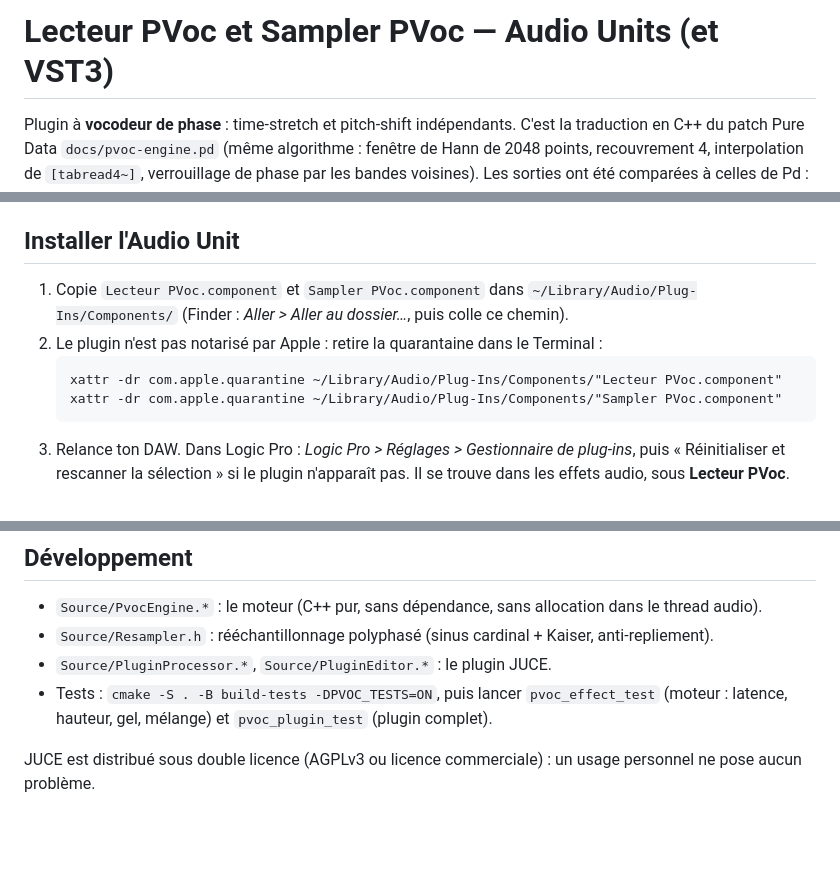
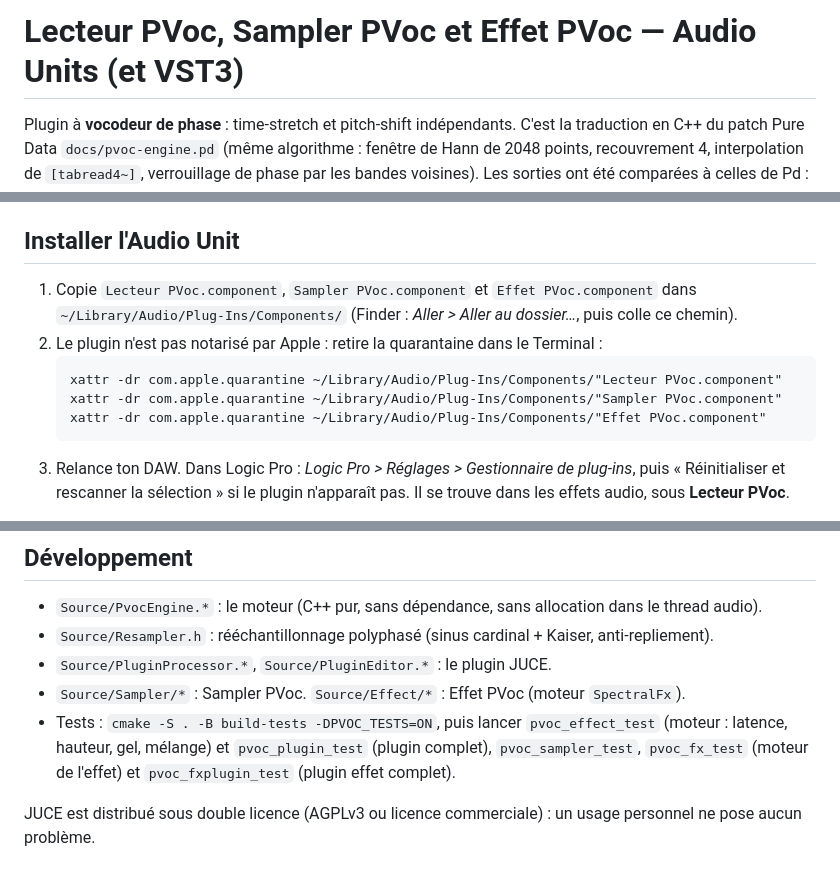
Before and after one commit to tilapboomeur/PVOC-Sampler, a Markdown page: README.md, 3 parts joined by grey strips. Drawn GitHub-style; blank space fills up the shorter version.

````diff
--- a/README.md
+++ b/README.md
@@ -1,4 +1,4 @@
-# Lecteur PVoc et Sampler PVoc — Audio Units (et VST3)
+# Lecteur PVoc, Sampler PVoc et Effet PVoc — Audio Units (et VST3)
 
 Plugin à **vocodeur de phase** : time-stretch et pitch-shift indépendants.
 C'est la traduction en C++ du patch Pure Data `docs/pvoc-engine.pd` (même algorithme :
@@ -136,12 +173,13 @@ JUCE 8 est téléchargé automatiquement (ou `-DJUCE_DIR=/chemin/vers/JUCE`).
 
 ## Installer l'Audio Unit
 
-1. Copie `Lecteur PVoc.component` et `Sampler PVoc.component` dans `~/Library/Audio/Plug-Ins/Components/`
+1. Copie `Lecteur PVoc.component`, `Sampler PVoc.component` et `Effet PVoc.component` dans `~/Library/Audio/Plug-Ins/Components/`
    (Finder : *Aller > Aller au dossier…*, puis colle ce chemin).
 2. Le plugin n'est pas notarisé par Apple : retire la quarantaine dans le Terminal :
    ```
    xattr -dr com.apple.quarantine ~/Library/Audio/Plug-Ins/Components/"Lecteur PVoc.component"
    xattr -dr com.apple.quarantine ~/Library/Audio/Plug-Ins/Components/"Sampler PVoc.component"
+   xattr -dr com.apple.quarantine ~/Library/Audio/Plug-Ins/Components/"Effet PVoc.component"
    ```
 3. Relance ton DAW. Dans Logic Pro : *Logic Pro > Réglages > Gestionnaire de plug-ins*,
    puis « Réinitialiser et rescanner la sélection » si le plugin n'apparaît pas.
@@ -158,8 +196,10 @@ pendant la lecture. Place le plugin sur une piste auxiliaire (bus), ou active
 - `Source/PvocEngine.*` : le moteur (C++ pur, sans dépendance, sans allocation dans le thread audio).
 - `Source/Resampler.h` : rééchantillonnage polyphasé (sinus cardinal + Kaiser, anti-repliement).
 - `Source/PluginProcessor.*`, `Source/PluginEditor.*` : le plugin JUCE.
+- `Source/Sampler/*` : Sampler PVoc. `Source/Effect/*` : Effet PVoc (moteur `SpectralFx`).
 - Tests : `cmake -S . -B build-tests -DPVOC_TESTS=ON`, puis lancer `pvoc_effect_test`
-  (moteur : latence, hauteur, gel, mélange) et `pvoc_plugin_test` (plugin complet).
+  (moteur : latence, hauteur, gel, mélange) et `pvoc_plugin_test` (plugin complet), `pvoc_sampler_test`, `pvoc_fx_test` (moteur de l'effet)
+  et `pvoc_fxplugin_test` (plugin effet complet).
 
 JUCE est distribué sous double licence (AGPLv3 ou licence commerciale) :
 un usage personnel ne pose aucun problème.
````
Also changed, not shown: other parts of README.md (+38 -1 lines), docs/apercu-effet.png (added), 16 other files.
